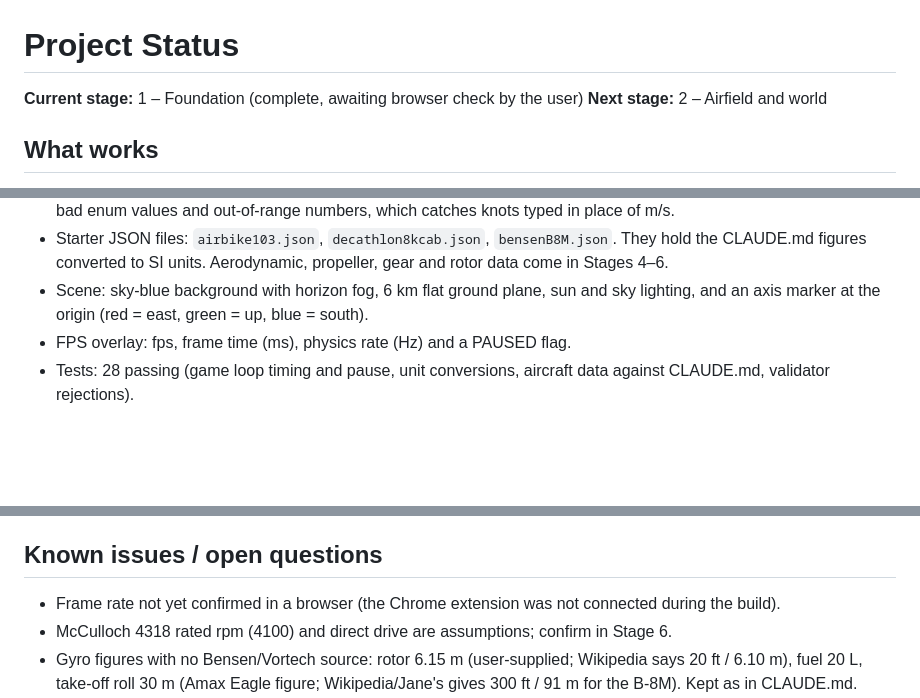
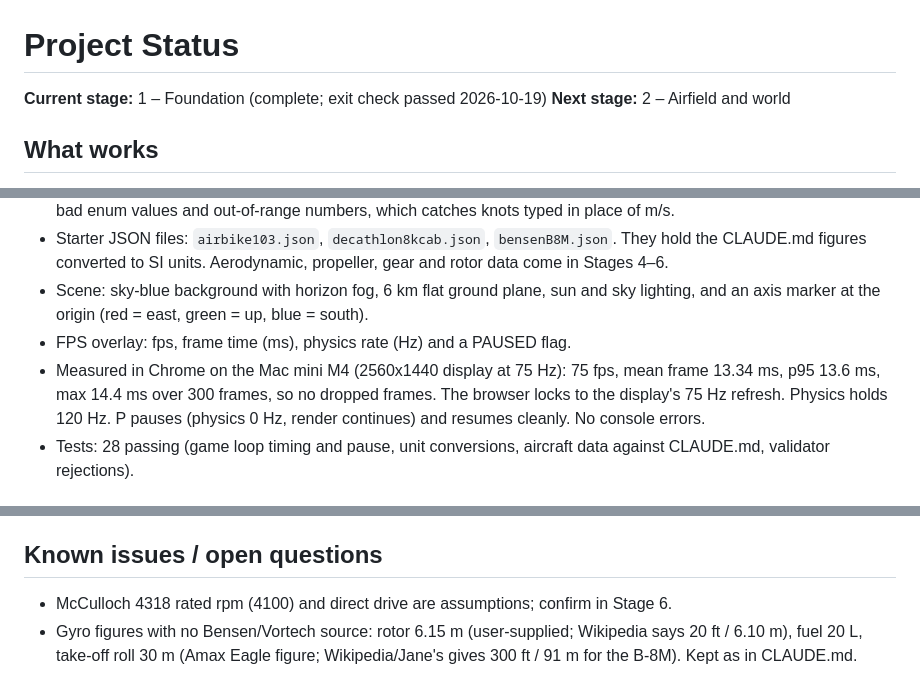
Before and after one commit to mdayv261/CountryAirfield-FlightSim, a Markdown page: docs/STATUS.md, 3 parts joined by grey strips. Drawn GitHub-style; blank space fills up the shorter version.

Commit message:
Stage 1: record browser exit check (75 fps vsync, 13.3 ms, physics 120 Hz)
Co-Authored-By: Claude Opus 5.5 <noreply@anthropic.com>

```diff
--- a/docs/STATUS.md
+++ b/docs/STATUS.md
@@ -1,6 +1,6 @@
 # Project Status
 
-**Current stage:** 1 – Foundation (complete, awaiting browser check by the user)
+**Current stage:** 1 – Foundation (complete; exit check passed 2026-10-19)
 **Next stage:** 2 – Airfield and world
 
 ## What works
@@ -12,6 +12,9 @@
 - Starter JSON files: `airbike103.json`, `decathlon8kcab.json`, `bensenB8M.json`. They hold the CLAUDE.md figures converted to SI units. Aerodynamic, propeller, gear and rotor data come in Stages 4–6.
 - Scene: sky-blue background with horizon fog, 6 km flat ground plane, sun and sky lighting, and an axis marker at the origin (red = east, green = up, blue = south).
 - FPS overlay: fps, frame time (ms), physics rate (Hz) and a PAUSED flag.
+- Measured in Chrome on the Mac mini M4 (2560x1440 display at 75 Hz): 75 fps, mean frame 13.34 ms,
+  p95 13.6 ms, max 14.4 ms over 300 frames, so no dropped frames. The browser locks to the display's 75 Hz refresh.
+  Physics holds 120 Hz. P pauses (physics 0 Hz, render continues) and resumes cleanly. No console errors.
 - Tests: 28 passing (game loop timing and pause, unit conversions, aircraft data against CLAUDE.md, validator rejections).
 
 ## Decisions recorded
@@ -26,7 +29,6 @@
   fuel 151 L is usable (163 L total); gyro empty 113.4 kg (250 lb), max 249.5 kg (550 lb).
 
 ## Known issues / open questions
-- Frame rate not yet confirmed in a browser (the Chrome extension was not connected during the build).
 - McCulloch 4318 rated rpm (4100) and direct drive are assumptions; confirm in Stage 6.
 - Gyro figures with no Bensen/Vortech source: rotor 6.15 m (user-supplied; Wikipedia says 20 ft / 6.10 m), fuel 20 L,
   take-off roll 30 m (Amax Eagle figure; Wikipedia/Jane's gives 300 ft / 91 m for the B-8M). Kept as in CLAUDE.md.
```
